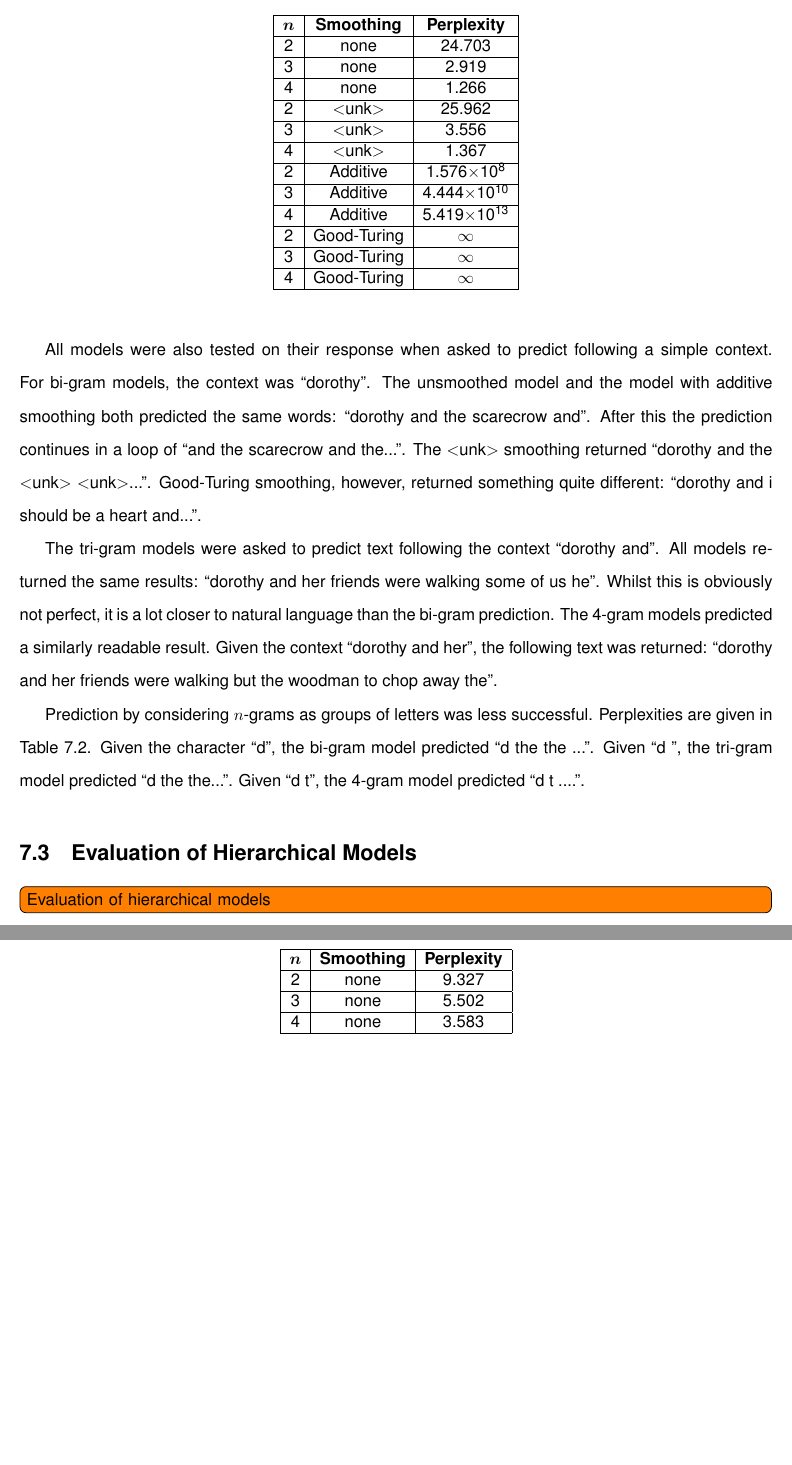
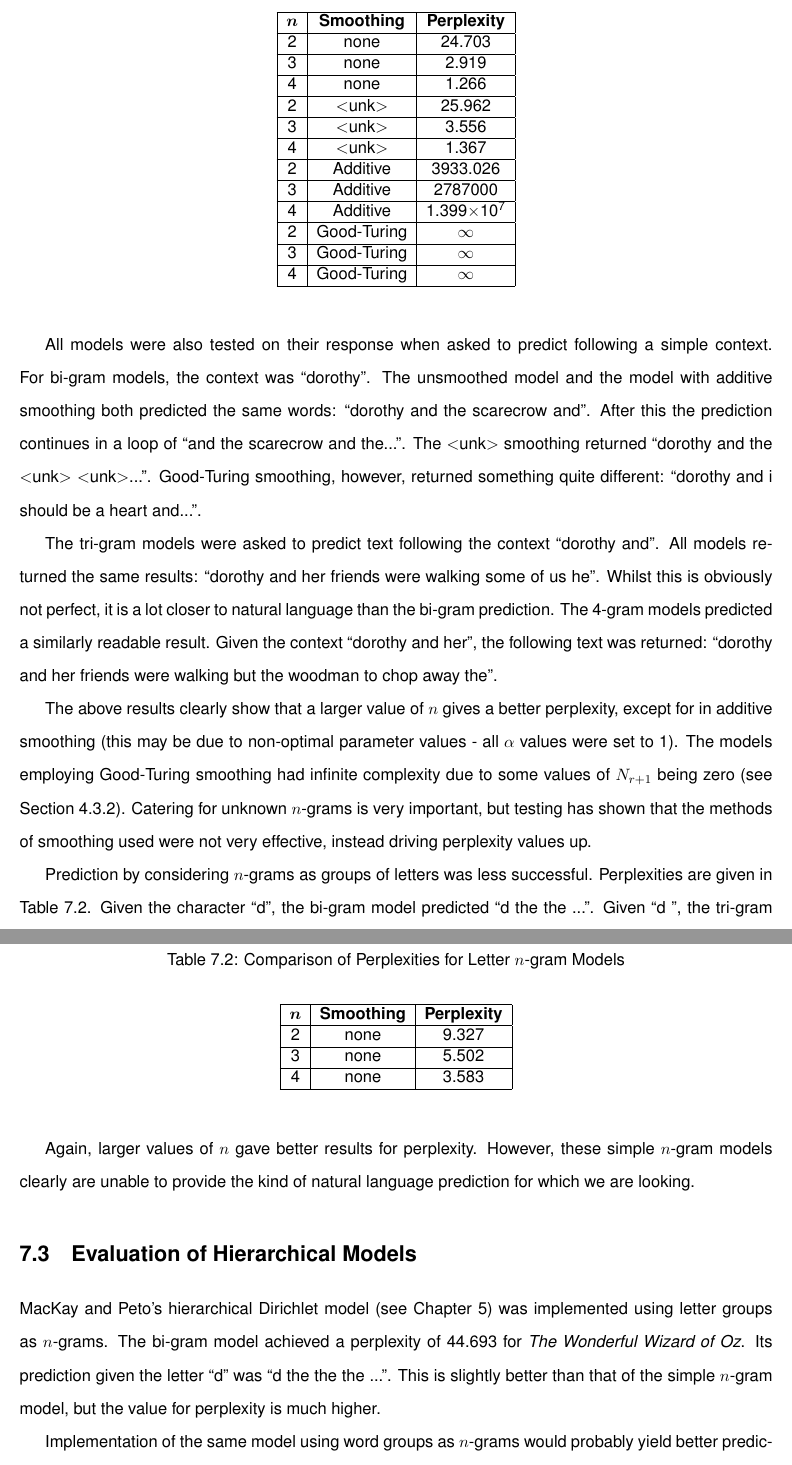
Before and after one commit to becky-dawes/4YP, a LaTeX thesis (Report/4YP.tex, which reads Report/Results.tex): two parts of pages 44 and 45 of 51, joined at a grey line, cut so that both start at the same text, the shorter picture padded with empty space. Compiled offline with pdfLaTeX.

Commit message:
Updates to report

```diff
--- a/Report/Results.tex
+++ b/Report/Results.tex
@@ -49,9 +49,9 @@ The models covered in Chapter \ref{chap:n-gram} were all compared by considering
     2 & $<$unk$>$ & 25.962 \\ \hline
     3 & $<$unk$>$ & 3.556 \\ \hline
     4 & $<$unk$>$ & 1.367 \\ \hline
-    2 & Additive & 1.576$\times$10\textsuperscript{8} \\ \hline
-    3 & Additive & 4.444$\times$10\textsuperscript{10} \\ \hline
-    4 & Additive & 5.419$\times$10\textsuperscript{13} \\ \hline
+    2 & Additive & 3933.026 \\ \hline
+    3 & Additive & 2787000 \\ \hline
+    4 & Additive & 1.399$\times$10\textsuperscript{7} \\ \hline
     2 & Good-Turing & $\infty$ \\ \hline
     3 & Good-Turing & $\infty$ \\ \hline
     4 & Good-Turing& $\infty$ \\ \hline
@@ -63,7 +63,9 @@ All models were also tested on their response when asked to predict following a
 
 The tri-gram models were asked to predict text following the context ``dorothy and". All models returned the same results: ``dorothy and her friends were walking some of us he". Whilst this is obviously not perfect, it is a lot closer to natural language than the bi-gram prediction. The 4-gram models predicted a similarly readable result. Given the context ``dorothy and her", the following text was returned: ``dorothy and her friends were walking but the woodman to chop away the".
 
-Prediction by considering $n$-grams as groups of letters was less successful. Perplexities are given in Table \ref{table:letterPerplexity}. Given the character ``d", the bi-gram model predicted ``d the the ...". Given ``d ", the tri-gram model predicted ``d the the...". Given ``d t", the 4-gram model predicted ``d t    ....".
+The above results clearly show that a larger value of $n$ gives a better perplexity, except for in additive smoothing (this may be due to non-optimal parameter values - all $\alpha$ values were set to 1). The models employing Good-Turing smoothing had infinite complexity due to some values of $N_{r+1}$ being zero (see Section \ref{sec:goodTuringSmoothing}). Catering for unknown $n$-grams is very important, but testing has shown that the methods of smoothing used were not very effective, instead driving perplexity values up.
+
+Prediction by considering $n$-grams as groups of letters was less successful. Perplexities are given in Table \ref{table:letterPerplexity}. Given the character ``d", the bi-gram model predicted ``d the the ...". Given ``d ", the tri-gram model predicted ``d the the...". Given ``d t", the 4-gram model predicted ``d t \ \ \ ....".
 
 \begin{table}[h!]
 \caption{Comparison of Perplexities for Letter $n$-gram Models}
@@ -79,10 +81,15 @@ $\boldsymbol{n}$ & \textbf{Smoothing} & \textbf{Perplexity} \\ \hline
 \end{center}
 \end{table}
 
+Again, larger values of $n$ gave better results for perplexity. However, these simple $n$-gram models clearly are unable to provide the kind of natural language prediction for which we are looking.
 
 \section{Evaluation of Hierarchical Models}
 
-\todo[inline]{Evaluation of hierarchical models}
+MacKay and Peto's hierarchical Dirichlet model (see Chapter \ref{chap:HierarchicalDirichletModel}) was implemented using letter groups as $n$-grams. The bi-gram model achieved a perplexity of 44.693 for \textit{The Wonderful Wizard of Oz}. Its prediction given the letter ``d" was ``d the the the ...". This is slightly better than that of the simple $n$-gram model, but the value for perplexity is much higher.
+
+Implementation of the same model using word groups as $n$-grams would probably yield better prediction results, but it was decided that prediction on a character level is more useful in general and so this was not investigated.
+
+
 
 \section{Comparison of Model Performance with Wikipedia}
 
```
